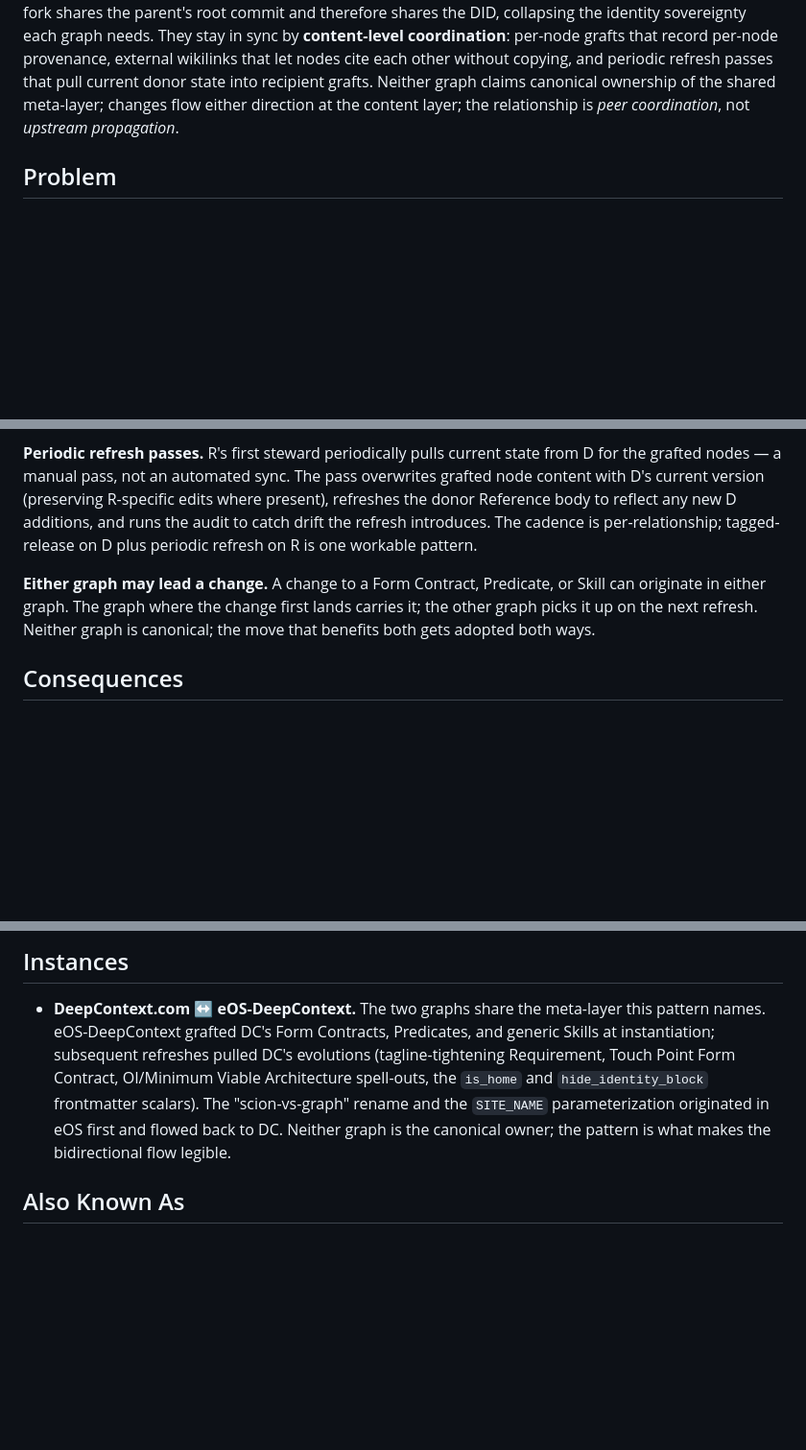
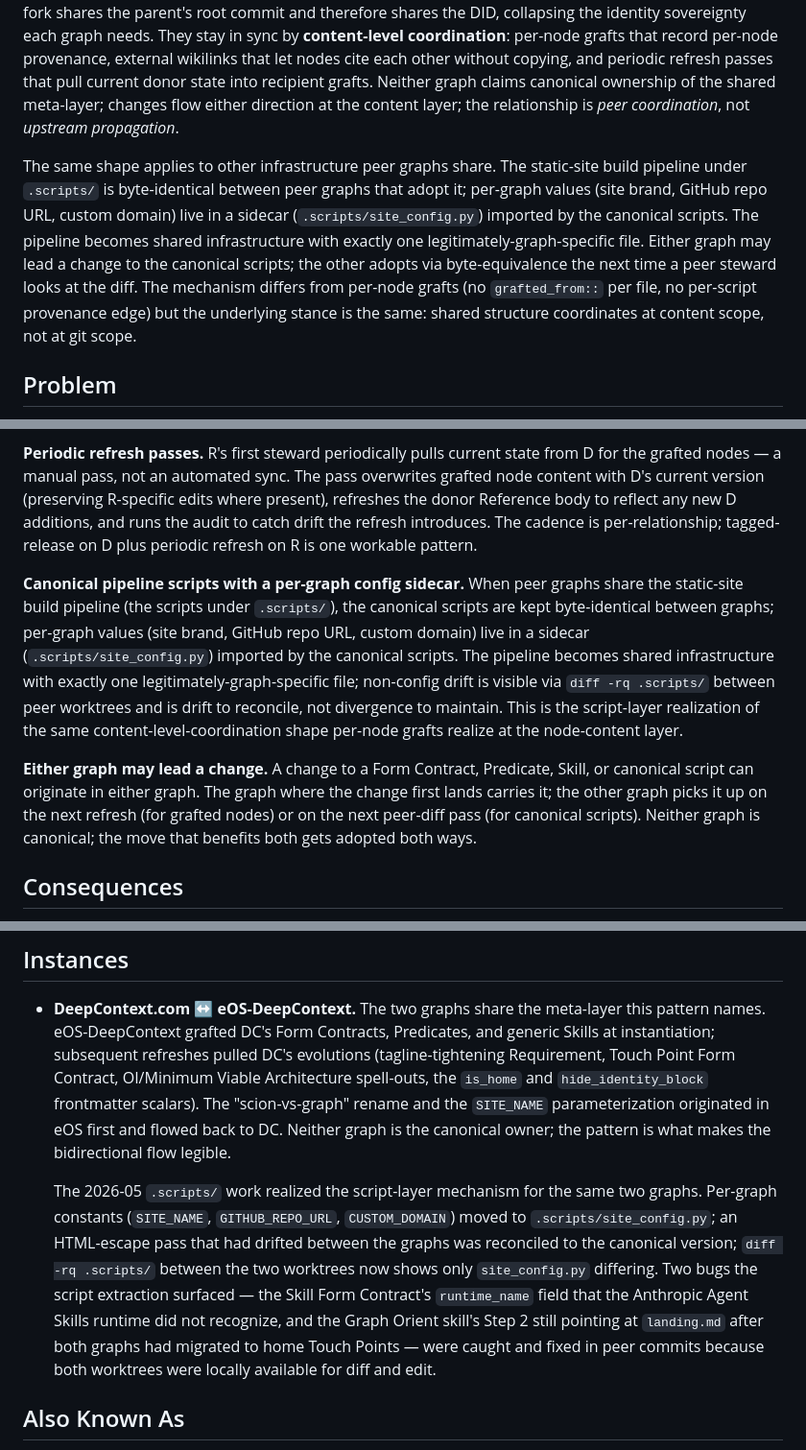
Before and after one commit to ChristopherA/DeepContext.com, a Markdown page: nodes/Patterns/Coordinate at Content, Not at Git.md, 3 parts joined by grey strips. Shown at 96% size. Rendered like a GitHub page; blank space fills up the shorter version.

Commit message:
Extend Pattern to script-layer coordination
Coordinate at Content, Not at Git described coordination at the
node-content layer (per-node grafts, external wikilinks, periodic
refresh) but did not address the script-layer infrastructure peer
graphs also share. The .scripts/ work in this thread (config
extraction in commit ec19d3c, HTML-escape sync in eOS commit 640191e,
sidecar documentation in commits a74c83d and eOS 735807f) realized
the script-layer mechanism for the DeepContext.com <-> eOS-DeepContext
pair. The Pattern needed to name what was implemented so future peer
graphs encounter the convention as documented architecture rather
than discoverable habit.

Heart: add a paragraph naming the script-layer extension. The
mechanism differs from per-node grafts (no grafted_from:: per file,
no per-script provenance edge) but the stance is the same -- shared
structure coordinates at content scope, not at git scope.

Solution: add a fourth mechanism, Canonical pipeline scripts with a
per-graph config sidecar. Place it before Either graph may lead a
change, and broaden that closing principle to cover canonical scripts
alongside grafted nodes.

Instances: extend the DC <-> eOS instance with the 2026-05 .scripts/
work and the two bugs the extraction surfaced (Skill frontmatter
runtime_name and the Graph Orient landing.md cascade).

The Pattern remains a single Pattern rather than splitting into a
node-layer and script-layer pair because the underlying stance is
the same; the two mechanisms are realizations at different scales,
not different architectures.

Signed-off-by: Christopher Allen <ChristopherA@LifeWithAlacrity.com>

```diff
--- a/nodes/Patterns/Coordinate at Content, Not at Git.md
+++ b/nodes/Patterns/Coordinate at Content, Not at Git.md
@@ -14,6 +14,8 @@ tagline: When two graphs share a meta-layer, coordinate via per-node grafts and
 ## Heart
 
 Two Deep Context graphs that share a meta-layer (Form Contracts, Predicates, Skills) cannot stay in sync by becoming the same git repository — each graph has its own `did:repo:<sha1>` cryptographic identity and its own first-steward stewardship. They cannot stay in sync by one becoming the other's fork — git-fork shares the parent's root commit and therefore shares the DID, collapsing the identity sovereignty each graph needs. They stay in sync by **content-level coordination**: per-node grafts that record per-node provenance, external wikilinks that let nodes cite each other without copying, and periodic refresh passes that pull current donor state into recipient grafts. Neither graph claims canonical ownership of the shared meta-layer; changes flow either direction at the content layer; the relationship is *peer coordination*, not *upstream propagation*.
+
+The same shape applies to other infrastructure peer graphs share. The static-site build pipeline under `.scripts/` is byte-identical between peer graphs that adopt it; per-graph values (site brand, GitHub repo URL, custom domain) live in a sidecar (`.scripts/site_config.py`) imported by the canonical scripts. The pipeline becomes shared infrastructure with exactly one legitimately-graph-specific file. Either graph may lead a change to the canonical scripts; the other adopts via byte-equivalence the next time a peer steward looks at the diff. The mechanism differs from per-node grafts (no `grafted_from::` per file, no per-script provenance edge) but the underlying stance is the same: shared structure coordinates at content scope, not at git scope.
 
 ## Problem
 
@@ -43,7 +45,9 @@ Coordinate at the content layer using three composable mechanisms:
 
 **Periodic refresh passes.** R's first steward periodically pulls current state from D for the grafted nodes — a manual pass, not an automated sync. The pass overwrites grafted node content with D's current version (preserving R-specific edits where present), refreshes the donor Reference body to reflect any new D additions, and runs the audit to catch drift the refresh introduces. The cadence is per-relationship; tagged-release on D plus periodic refresh on R is one workable pattern.
 
-**Either graph may lead a change.** A change to a Form Contract, Predicate, or Skill can originate in either graph. The graph where the change first lands carries it; the other graph picks it up on the next refresh. Neither graph is canonical; the move that benefits both gets adopted both ways.
+**Canonical pipeline scripts with a per-graph config sidecar.** When peer graphs share the static-site build pipeline (the scripts under `.scripts/`), the canonical scripts are kept byte-identical between graphs; per-graph values (site brand, GitHub repo URL, custom domain) live in a sidecar (`.scripts/site_config.py`) imported by the canonical scripts. The pipeline becomes shared infrastructure with exactly one legitimately-graph-specific file; non-config drift is visible via `diff -rq .scripts/` between peer worktrees and is drift to reconcile, not divergence to maintain. This is the script-layer realization of the same content-level-coordination shape per-node grafts realize at the node-content layer.
+
+**Either graph may lead a change.** A change to a Form Contract, Predicate, Skill, or canonical script can originate in either graph. The graph where the change first lands carries it; the other graph picks it up on the next refresh (for grafted nodes) or on the next peer-diff pass (for canonical scripts). Neither graph is canonical; the move that benefits both gets adopted both ways.
 
 ## Consequences
 
@@ -60,6 +64,8 @@ Coordinate at the content layer using three composable mechanisms:
 ## Instances
 
 - **DeepContext.com ↔ eOS-DeepContext.** The two graphs share the meta-layer this pattern names. eOS-DeepContext grafted DC's Form Contracts, Predicates, and generic Skills at instantiation; subsequent refreshes pulled DC's evolutions (tagline-tightening Requirement, Touch Point Form Contract, OI/Minimum Viable Architecture spell-outs, the `is_home` and `hide_identity_block` frontmatter scalars). The "scion-vs-graph" rename and the `SITE_NAME` parameterization originated in eOS first and flowed back to DC. Neither graph is the canonical owner; the pattern is what makes the bidirectional flow legible.
+
+  The 2026-05 `.scripts/` work realized the script-layer mechanism for the same two graphs. Per-graph constants (`SITE_NAME`, `GITHUB_REPO_URL`, `CUSTOM_DOMAIN`) moved to `.scripts/site_config.py`; an HTML-escape pass that had drifted between the graphs was reconciled to the canonical version; `diff -rq .scripts/` between the two worktrees now shows only `site_config.py` differing. Two bugs the script extraction surfaced — the Skill Form Contract's `runtime_name` field that the Anthropic Agent Skills runtime did not recognize, and the Graph Orient skill's Step 2 still pointing at `landing.md` after both graphs had migrated to home Touch Points — were caught and fixed in peer commits because both worktrees were locally available for diff and edit.
 
 ## Also Known As
 
```
